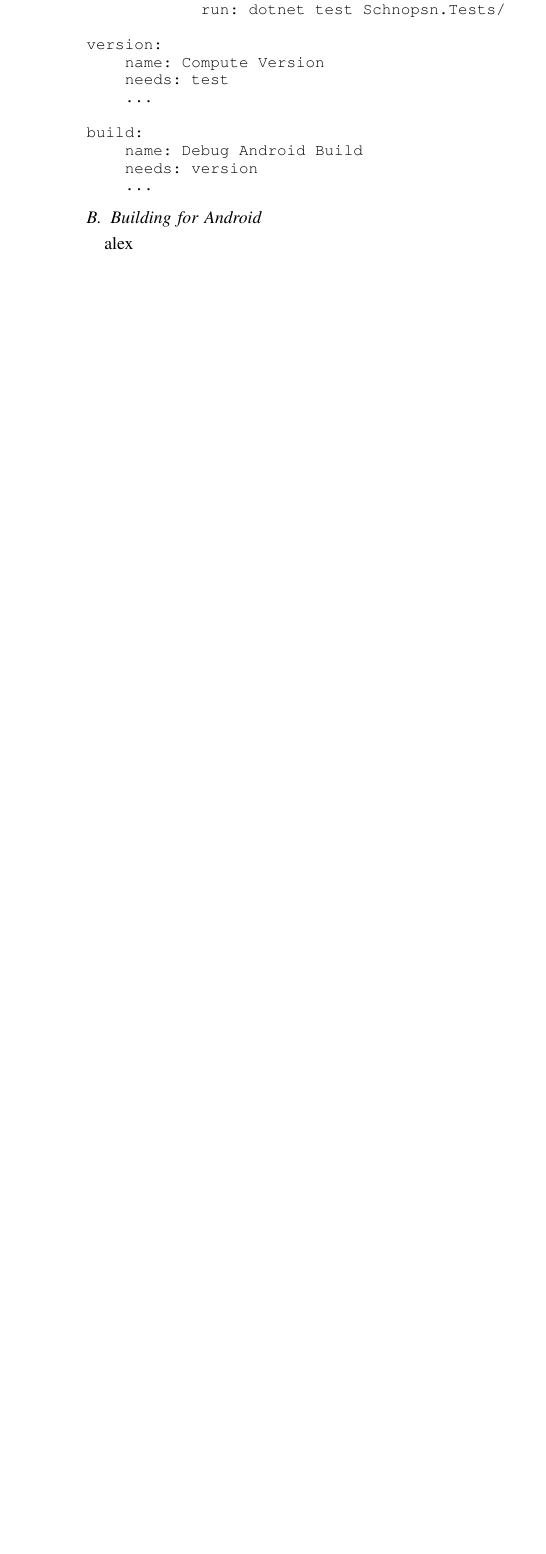
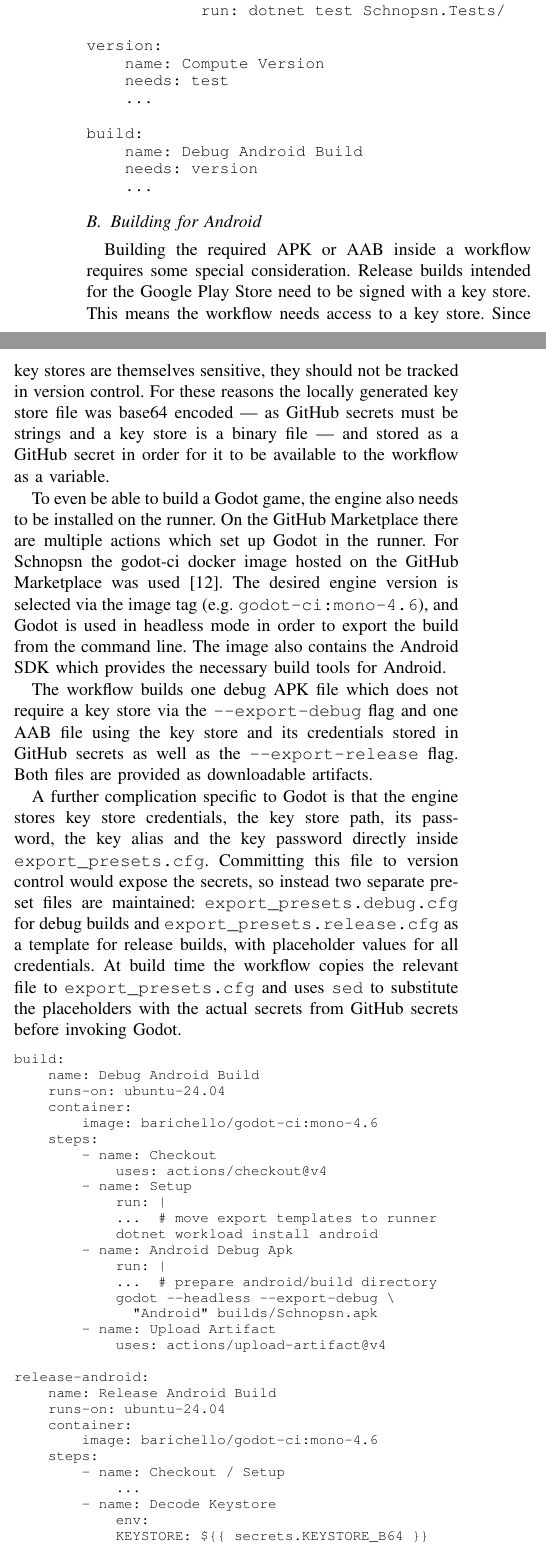
Before and after one commit to timdavidfriedrich/schnopsn, a LaTeX paper (CI_paper/CICD_Paper.tex, which reads CI_paper/chapters/ci_godot.tex): part of one column of page 3 of 4 before the commit and two parts of the columns of page 3 of 4 after it, the two joined at a grey line, cut so that both start at the same text, the shorter picture padded with empty space. Compiled offline with pdfLaTeX; a missing font is replaced by an installed copy or a similar font; a LaTeX package or settings file that is missing is left out.

Commit message:
[ADD] building for android chapter

```diff
--- a/CI_paper/chapters/ci_godot.tex
+++ b/CI_paper/chapters/ci_godot.tex
@@ -35,7 +35,62 @@ build:
 
 
 \subsection{Building for Android}
-alex
+
+Building the required APK or AAB inside a workflow requires some special consideration. Release builds intended for the Google Play Store need to be signed with a key store. This means the workflow needs access to a key store. Since key stores are themselves sensitive, they should not be tracked in version control. For these reasons the locally generated key store file was base64 encoded — as GitHub secrets must be strings and a key store is a binary file — and stored as a GitHub secret in order for it to be available to the workflow as a variable.
+
+To even be able to build a Godot game, the engine also needs to be installed on the runner. On the GitHub Marketplace there are multiple actions which set up Godot in the runner. For Schnopsn the godot-ci docker image hosted on the GitHub Marketplace was used \cite{b12}. The desired engine version is selected via the image tag (e.g. \texttt{godot-ci:mono-4.6}), and Godot is used in headless mode in order to export the build from the command line. The image also contains the Android SDK which provides the necessary build tools for Android.
+
+The workflow builds one debug APK file which does not require a key store via the \texttt{--export-debug} flag and one AAB file using the key store and its credentials stored in GitHub secrets as well as the \texttt{--export-release} flag. Both files are provided as downloadable artifacts.
+
+A further complication specific to Godot is that the engine stores key store credentials, the key store path, its password, the key alias and the key password directly inside \texttt{export\_presets.cfg}. Committing this file to version control would expose the secrets, so instead two separate preset files are maintained: \texttt{export\_presets.debug.cfg} for debug builds and \texttt{export\_presets.release.cfg} as a template for release builds, with placeholder values for all credentials. At build time the workflow copies the relevant file to \texttt{export\_presets.cfg} and uses \texttt{sed} to substitute the placeholders with the actual secrets from GitHub secrets before invoking Godot.
+
+    {\footnotesize\begin{verbatim}
+build:
+    name: Debug Android Build
+    runs-on: ubuntu-24.04
+    container:
+        image: barichello/godot-ci:mono-4.6
+    steps:
+        - name: Checkout
+            uses: actions/checkout@v4
+        - name: Setup
+            run: |
+            ...  # move export templates to runner
+            dotnet workload install android
+        - name: Android Debug Apk
+            run: |
+            ...  # prepare android/build directory
+            godot --headless --export-debug \
+              "Android" builds/Schnopsn.apk
+        - name: Upload Artifact
+            uses: actions/upload-artifact@v4
+
+release-android:
+    name: Release Android Build
+    runs-on: ubuntu-24.04
+    container:
+        image: barichello/godot-ci:mono-4.6
+    steps:
+        - name: Checkout / Setup
+            ...
+        - name: Decode Keystore
+            env:
+            KEYSTORE: ${{ secrets.KEYSTORE_B64 }}
+            run: |
+            echo "$KEYSTORE" | base64 -d \
+              > release.keystore
+        - name: Android Release AAB
+            env:
+            KS_PASS: ${{ secrets.KS_PASS }}
+            KEY_ALIAS: ${{ secrets.KEY_ALIAS }}
+            KEY_PASS: ${{ secrets.KEY_PASS }}
+            run: |
+            ...  # inject secrets into presets
+            godot --headless --export-release \
+              "Android" builds/Schnopsn.aab
+        - name: Upload Artifact
+            uses: actions/upload-artifact@v4
+\end{verbatim}}
 
 \input{chapters/case_study/deploy_to_play_store.tex}
 
```
Also changed, not shown: CI_paper/chapters/bibliography.tex (+2 -0 lines), CI_paper/chapters/ci_godot.tex (2 more changed lines).
